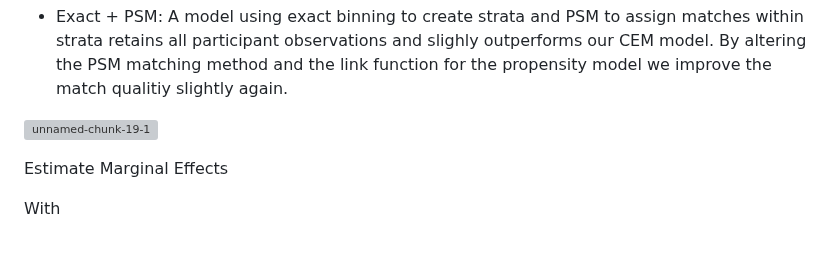
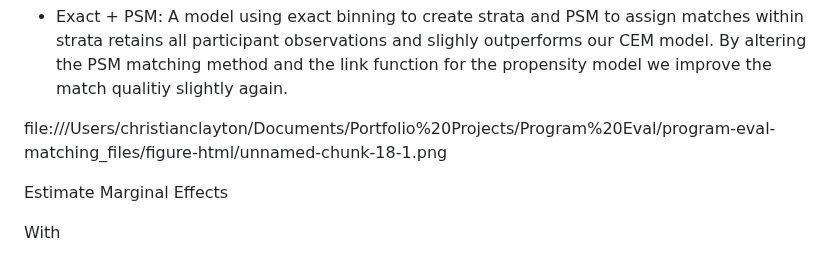
Before and after one commit to christianclayton7/program-evaluation-with-matching, a Markdown page: README.md, the part around the change. GitHub-like rendering; grey boxes are pictures that could not be loaded.

```diff
--- a/README.md
+++ b/README.md
@@ -49,7 +49,8 @@ Matching Types
 
 - Exact + PSM: A model using exact binning to create strata and PSM to assign matches within strata retains all participant observations and slighly outperforms our CEM model. By altering the PSM matching method and the link function for the propensity model we improve the match qualitiy slightly again.
 
-![unnamed-chunk-19-1](https://github.com/user-attachments/assets/72a601c3-782c-4430-8d6e-579046e0e898)
+file:///Users/christianclayton/Documents/Portfolio%20Projects/Program%20Eval/program-eval-matching_files/figure-html/unnamed-chunk-18-1.png
+
 
 Estimate Marginal Effects
 
```
